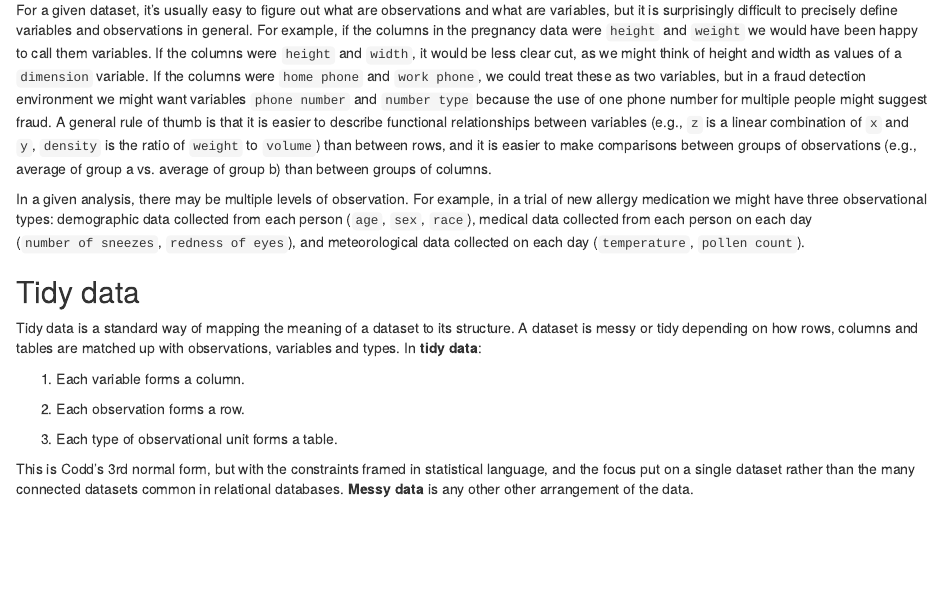
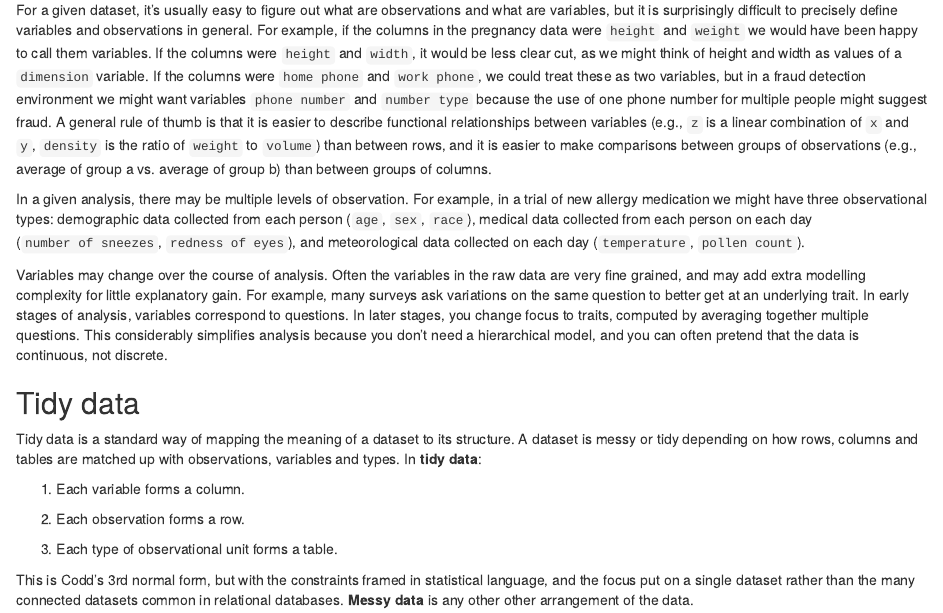
Before and after one commit to tidyverse/tidyr, an R Markdown document (vignettes/tidy-data.Rmd): the page in a window 1100 px wide, from 1640 px down. Rendered offline with R 4.5, knitr and Pandoc, with nearby package versions.

Commit message:
Add note about changing variables

```diff
--- a/vignettes/tidy-data.Rmd
+++ b/vignettes/tidy-data.Rmd
@@ -71,6 +71,8 @@ The experimental design tells us more about the structure of the observations. I
 For a given dataset, it's usually easy to figure out what are observations and what are variables, but it is surprisingly difficult to precisely define variables and observations in general. For example, if the columns in the pregnancy data were `height` and `weight` we would have been happy to call them variables. If the columns were `height` and `width`, it would be less clear cut, as we might think of height and width as values of a `dimension` variable. If the columns were `home phone` and `work phone`, we could treat these as two variables, but in a fraud detection environment we might want variables `phone number` and `number type` because the use of one phone number for multiple people might suggest fraud. A general rule of thumb is that it is easier to describe functional relationships between variables (e.g., `z` is a linear combination of `x` and `y`, `density` is the ratio of `weight` to `volume`) than between rows, and it is easier to make comparisons between groups of observations (e.g., average of group a vs. average of group b) than between groups of columns.
 
 In a given analysis, there may be multiple levels of observation. For example, in a trial of new allergy medication we might have three observational types: demographic data collected from each person (`age`, `sex`, `race`), medical data collected from each person on each day (`number of sneezes`, `redness of eyes`), and meteorological data collected on each day (`temperature`, `pollen count`).
+
+Variables may change over the course of analysis. Often the variables in the raw data are very fine grained, and may add extra modelling complexity for little explanatory gain. For example, many surveys ask variations on the same question to better get at an underlying trait. In early stages of analysis, variables correspond to questions. In later stages, you change focus to traits, computed by averaging together multiple questions. This considerably simplifies analysis because you don't need a hierarchical model, and you can often pretend that the data is continuous, not discrete.
 
 ## Tidy data
 
```
